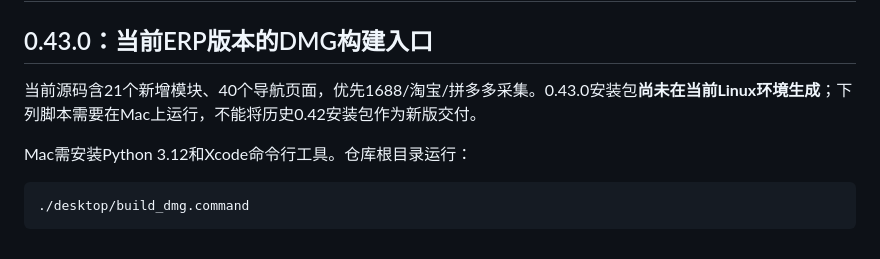
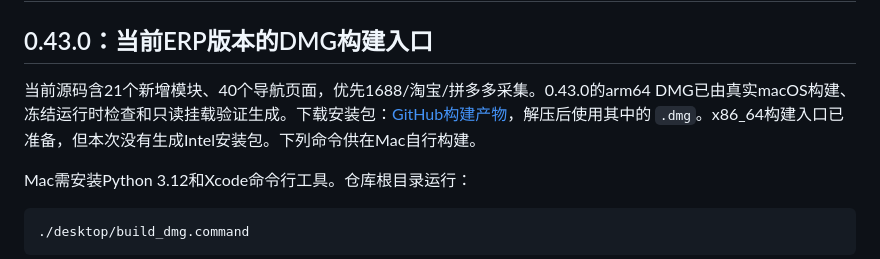
Before and after one commit to hyq8216/noonai, a Markdown page: desktop/README.md, the part around the change. GitHub-like rendering.

```diff
--- a/desktop/README.md
+++ b/desktop/README.md
@@ -2,7 +2,7 @@
 
 ## 0.43.0：当前ERP版本的DMG构建入口
 
-当前源码含21个新增模块、40个导航页面，优先1688/淘宝/拼多多采集。0.43.0安装包**尚未在当前Linux环境生成**；下列脚本需要在Mac上运行，不能将历史0.42安装包作为新版交付。
+当前源码含21个新增模块、40个导航页面，优先1688/淘宝/拼多多采集。0.43.0的arm64 DMG已由真实macOS构建、冻结运行时检查和只读挂载验证生成。下载安装包：[GitHub构建产物](https://github.com/hyq8216/noonai/actions/runs/37114268786/artifacts/11270788090)，解压后使用其中的 `.dmg`。x86_64构建入口已准备，但本次没有生成Intel安装包。下列命令供在Mac自行构建。
 
 Mac需安装Python 3.12和Xcode命令行工具。仓库根目录运行：
 
```
Also changed, not shown: README.md (+1 -1 lines), docs/VERIFICATION.md (+8 -3 lines).
